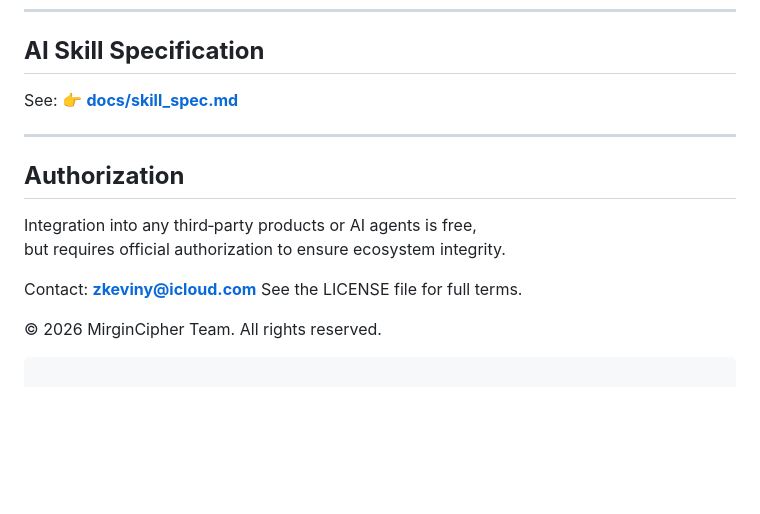
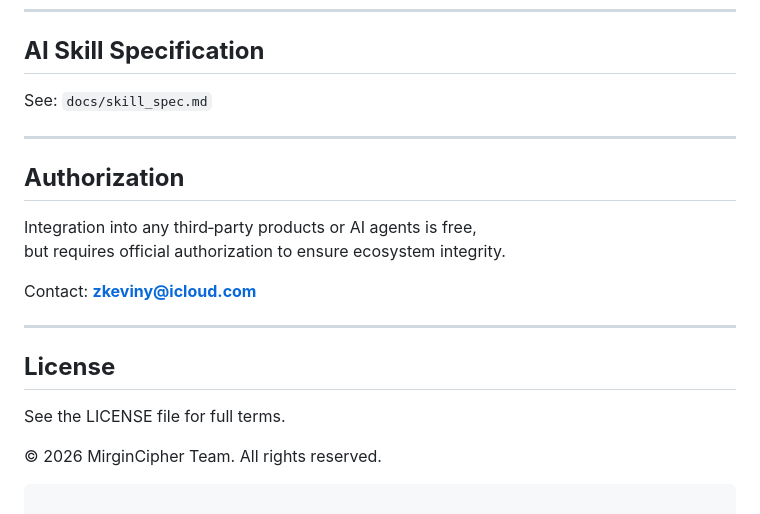
Before and after one commit to zkeviny/MGC-Blackbox, a Markdown page: README.md, the part around the change. Drawn GitHub-style; blank space fills up the shorter version.

```diff
--- a/README.md
+++ b/README.md
@@ -209,8 +209,7 @@ External scripts can fetch encrypted items at runtime.
 
 ## **AI Skill Specification**
 
-See:
-👉 **[docs/skill_spec.md](docs/skill_spec.md)**
+See: `docs/skill_spec.md`
 
 ---
 
@@ -220,6 +219,11 @@ Integration into any third‑party products or AI agents is free,
 but requires official authorization to ensure ecosystem integrity.
 
 Contact: **zkeviny@icloud.com**
+
+---
+
+## **License**
+
 See the LICENSE file for full terms.
 
 © 2026 MirginCipher Team. All rights reserved.
```
